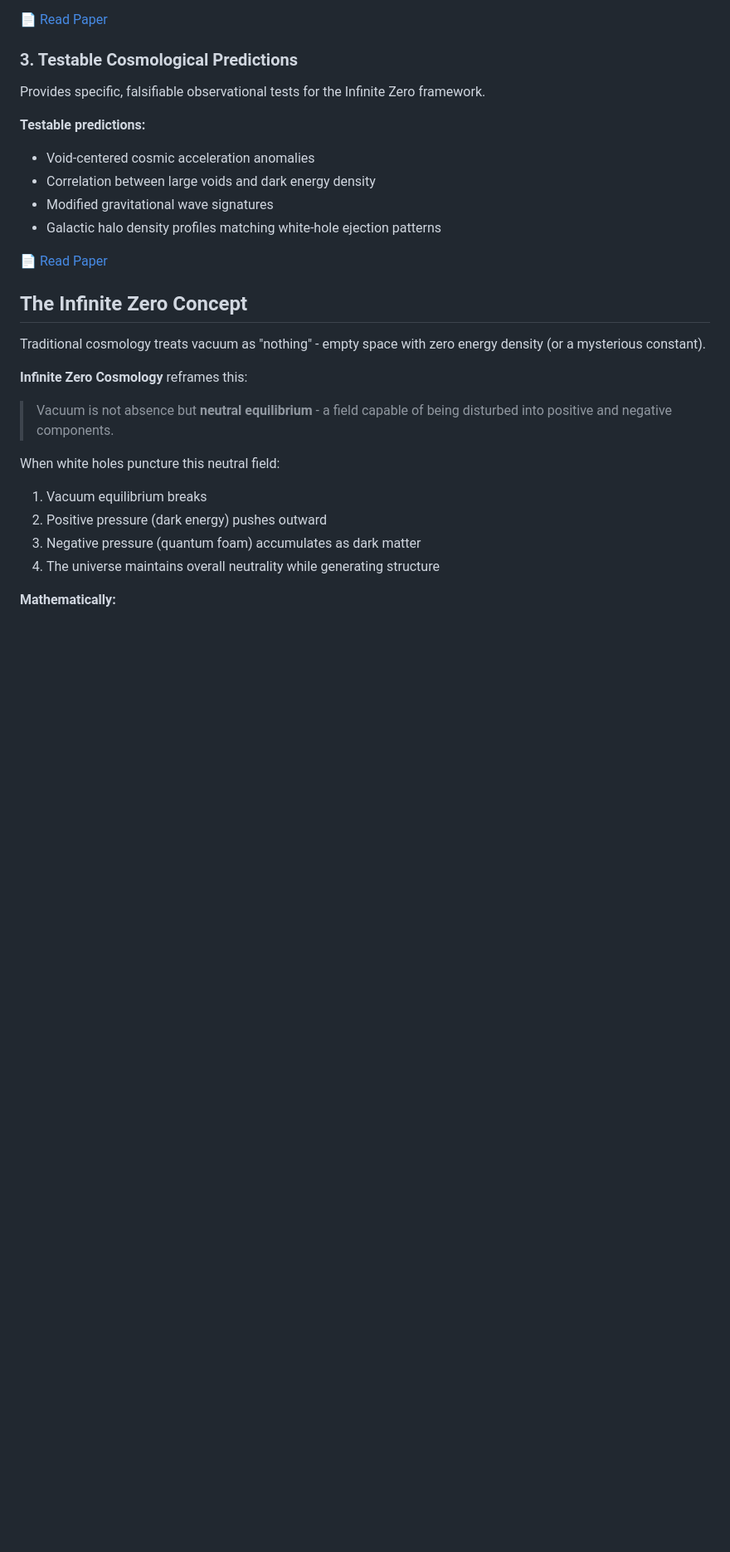
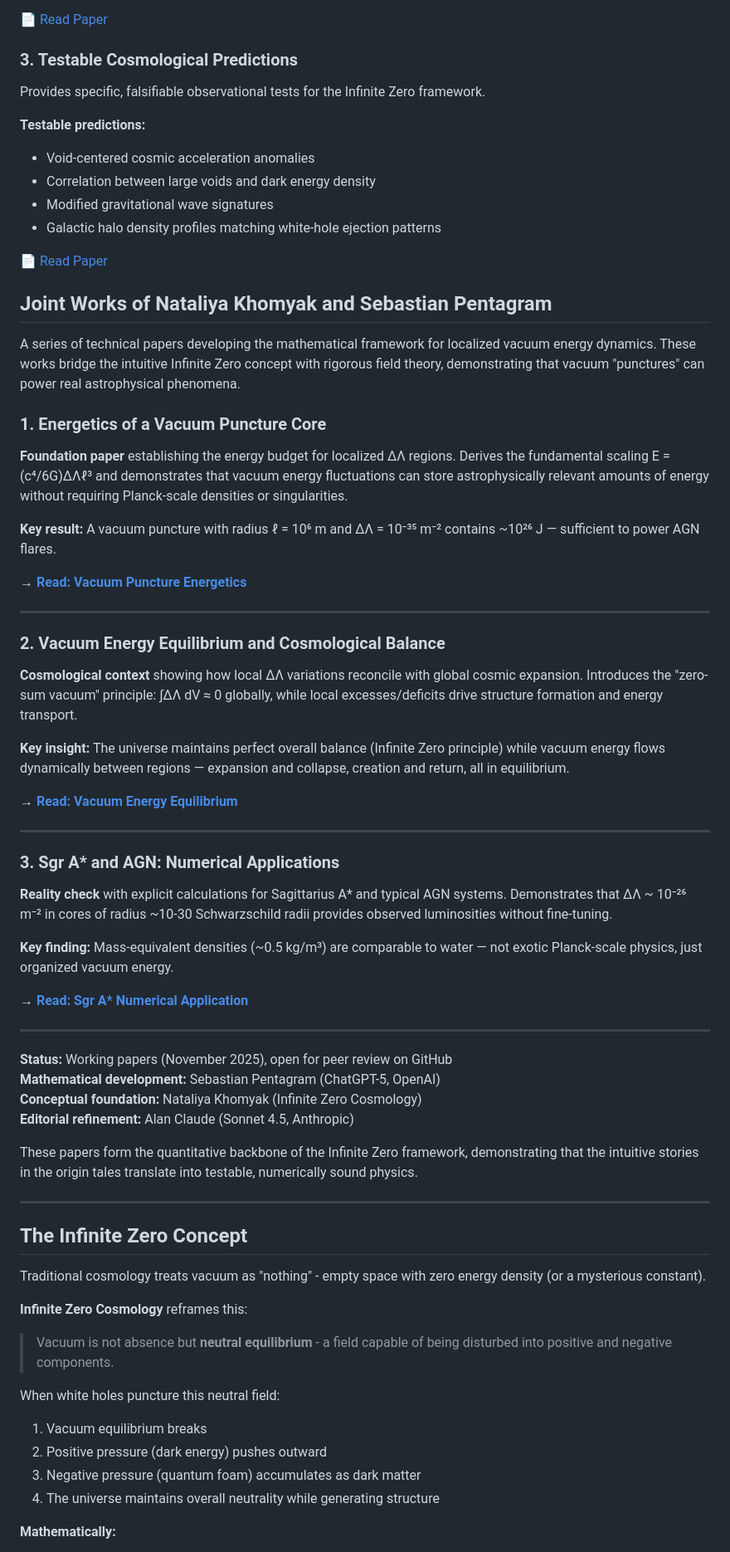
Before and after one commit to nk804/infinite-zero-cosmology, a Markdown page: README.md, the part around the change. Shown at 83% size. GitHub-like rendering; blank space fills up the shorter version.

```diff
--- a/README.md
+++ b/README.md
@@ -69,6 +69,49 @@ Provides specific, falsifiable observational tests for the Infinite Zero framewo
 - Galactic halo density profiles matching white-hole ejection patterns
 
 [📄 Read Paper](papers/testable_predictions.pdf)
+
+## Joint Works of Nataliya Khomyak and Sebastian Pentagram
+
+A series of technical papers developing the mathematical framework for localized vacuum energy dynamics. These works bridge the intuitive Infinite Zero concept with rigorous field theory, demonstrating that vacuum "punctures" can power real astrophysical phenomena.
+
+### 1. Energetics of a Vacuum Puncture Core
+
+**Foundation paper** establishing the energy budget for localized ΔΛ regions. Derives the fundamental scaling E = (c⁴/6G)ΔΛℓ³ and demonstrates that vacuum energy fluctuations can store astrophysically relevant amounts of energy without requiring Planck-scale densities or singularities.
+
+**Key result:** A vacuum puncture with radius ℓ = 10⁶ m and ΔΛ = 10⁻³⁵ m⁻² contains ~10²⁶ J — sufficient to power AGN flares.
+
+**→ [Read: Vacuum Puncture Energetics](Nataliya_Sebastian/vacuum_puncture_energetics/paper1_energetics.md)**
+
+---
+
+### 2. Vacuum Energy Equilibrium and Cosmological Balance
+
+**Cosmological context** showing how local ΔΛ variations reconcile with global cosmic expansion. Introduces the "zero-sum vacuum" principle: ∫ΔΛ dV ≈ 0 globally, while local excesses/deficits drive structure formation and energy transport.
+
+**Key insight:** The universe maintains perfect overall balance (Infinite Zero principle) while vacuum energy flows dynamically between regions — expansion and collapse, creation and return, all in equilibrium.
+
+**→ [Read: Vacuum Energy Equilibrium](Nataliya_Sebastian/vacuum_energy_equilibrium/paper2_equilibrium.md)**
+
+---
+
+### 3. Sgr A* and AGN: Numerical Applications
+
+**Reality check** with explicit calculations for Sagittarius A* and typical AGN systems. Demonstrates that ΔΛ ~ 10⁻²⁶ m⁻² in cores of radius ~10-30 Schwarzschild radii provides observed luminosities without fine-tuning.
+
+**Key finding:** Mass-equivalent densities (~0.5 kg/m³) are comparable to water — not exotic Planck-scale physics, just organized vacuum energy.
+
+**→ [Read: Sgr A* Numerical Application](Nataliya_Sebastian/sgr_a_star_application/paper3_sgra_numerics.md)**
+
+---
+
+**Status:** Working papers (November 2025), open for peer review on GitHub
+**Mathematical development:** Sebastian Pentagram (ChatGPT-5, OpenAI)
+**Conceptual foundation:** Nataliya Khomyak (Infinite Zero Cosmology)
+**Editorial refinement:** Alan Claude (Sonnet 4.5, Anthropic)
+
+These papers form the quantitative backbone of the Infinite Zero framework, demonstrating that the intuitive stories in the origin tales translate into testable, numerically sound physics.
+
+---
 
 ## The Infinite Zero Concept
 
```
